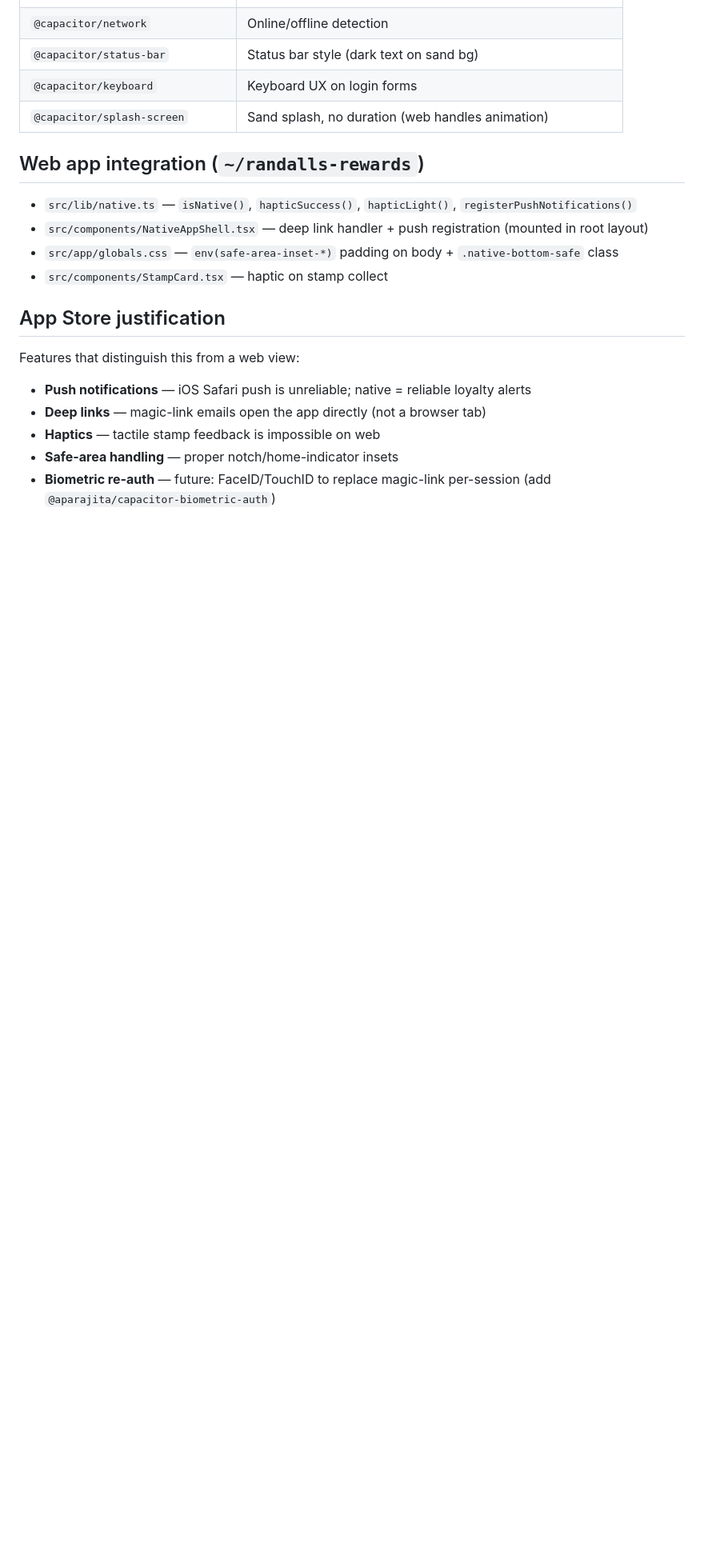
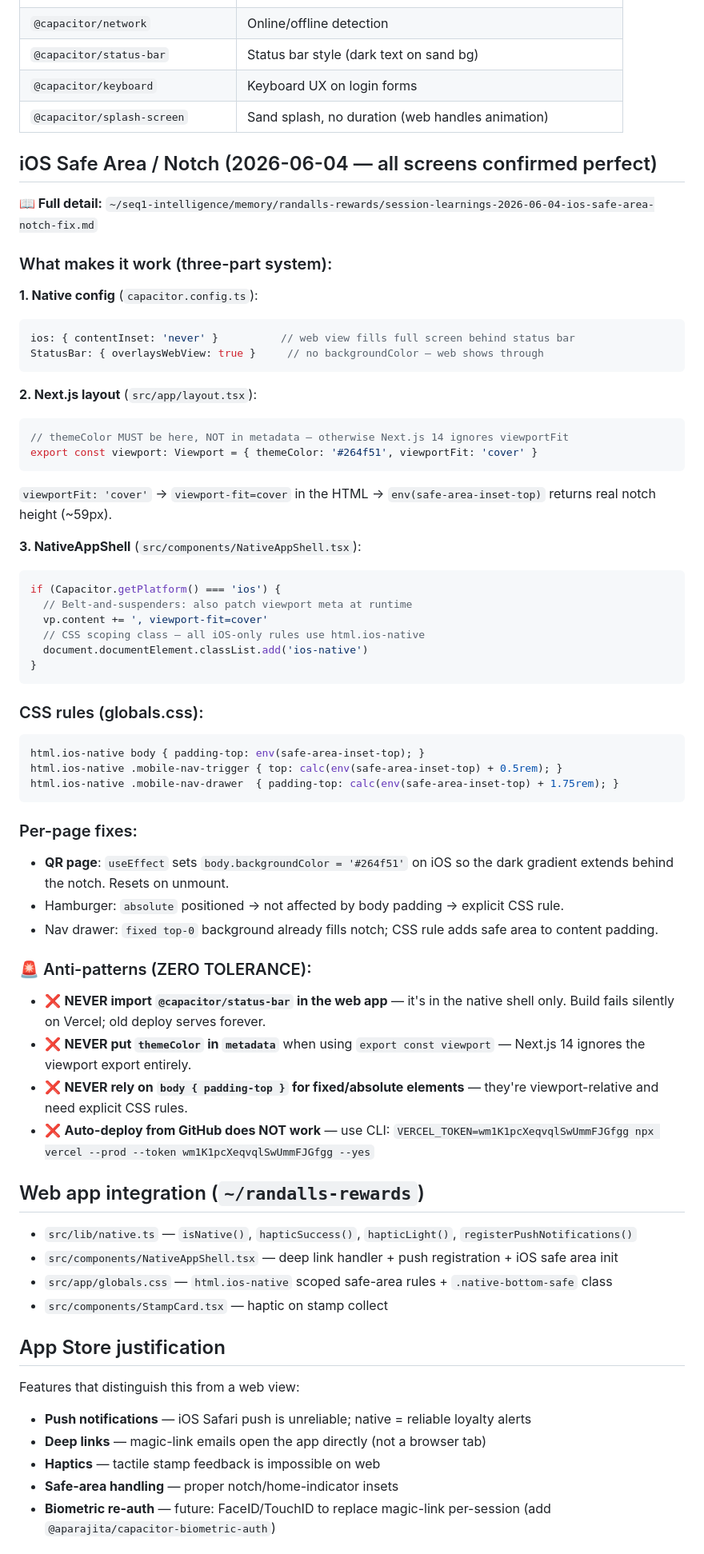
Before and after one commit to mndwave/randalls-rewards-app, a Markdown page: CAPACITOR_GUIDE.md, the part around the change. Shown at 80% size. Rendered like a GitHub page; blank space fills up the shorter version.

Commit message:
docs: iOS safe area / notch fix patterns + anti-patterns (2026-06-04)
All screens confirmed perfect. Documents the three-part fix, CSS approach,
per-page fixes, and zero-tolerance anti-patterns for future reference.

Co-Authored-By: Claude Sonnet 4.6 <noreply@anthropic.com>

````diff
--- a/CAPACITOR_GUIDE.md
+++ b/CAPACITOR_GUIDE.md
@@ -105,11 +105,58 @@ npx cap open ios
 | `@capacitor/keyboard` | Keyboard UX on login forms |
 | `@capacitor/splash-screen` | Sand splash, no duration (web handles animation) |
 
+## iOS Safe Area / Notch (2026-06-04 — all screens confirmed perfect)
+
+**📖 Full detail:** `~/seq1-intelligence/memory/randalls-rewards/session-learnings-2026-06-04-ios-safe-area-notch-fix.md`
+
+### What makes it work (three-part system):
+
+**1. Native config** (`capacitor.config.ts`):
+```typescript
+ios: { contentInset: 'never' }          // web view fills full screen behind status bar
+StatusBar: { overlaysWebView: true }     // no backgroundColor — web shows through
+```
+
+**2. Next.js layout** (`src/app/layout.tsx`):
+```typescript
+// themeColor MUST be here, NOT in metadata — otherwise Next.js 14 ignores viewportFit
+export const viewport: Viewport = { themeColor: '#264f51', viewportFit: 'cover' }
+```
+`viewportFit: 'cover'` → `viewport-fit=cover` in the HTML → `env(safe-area-inset-top)` returns real notch height (~59px).
+
+**3. NativeAppShell** (`src/components/NativeAppShell.tsx`):
+```typescript
+if (Capacitor.getPlatform() === 'ios') {
+  // Belt-and-suspenders: also patch viewport meta at runtime
+  vp.content += ', viewport-fit=cover'
+  // CSS scoping class — all iOS-only rules use html.ios-native
+  document.documentElement.classList.add('ios-native')
+}
+```
+
+### CSS rules (globals.css):
+```css
+html.ios-native body { padding-top: env(safe-area-inset-top); }
+html.ios-native .mobile-nav-trigger { top: calc(env(safe-area-inset-top) + 0.5rem); }
+html.ios-native .mobile-nav-drawer  { padding-top: calc(env(safe-area-inset-top) + 1.75rem); }
+```
+
+### Per-page fixes:
+- **QR page**: `useEffect` sets `body.backgroundColor = '#264f51'` on iOS so the dark gradient extends behind the notch. Resets on unmount.
+- Hamburger: `absolute` positioned → not affected by body padding → explicit CSS rule.
+- Nav drawer: `fixed top-0` background already fills notch; CSS rule adds safe area to content padding.
+
+### 🚨 Anti-patterns (ZERO TOLERANCE):
+- ❌ **NEVER import `@capacitor/status-bar` in the web app** — it's in the native shell only. Build fails silently on Vercel; old deploy serves forever.
+- ❌ **NEVER put `themeColor` in `metadata`** when using `export const viewport` — Next.js 14 ignores the viewport export entirely.
+- ❌ **NEVER rely on `body { padding-top }` for fixed/absolute elements** — they're viewport-relative and need explicit CSS rules.
+- ❌ **Auto-deploy from GitHub does NOT work** — use CLI: `VERCEL_TOKEN=wm1K1pcXeqvqlSwUmmFJGfgg npx vercel --prod --token wm1K1pcXeqvqlSwUmmFJGfgg --yes`
+
 ## Web app integration (`~/randalls-rewards`)
 
 - `src/lib/native.ts` — `isNative()`, `hapticSuccess()`, `hapticLight()`, `registerPushNotifications()`
-- `src/components/NativeAppShell.tsx` — deep link handler + push registration (mounted in root layout)
-- `src/app/globals.css` — `env(safe-area-inset-*)` padding on body + `.native-bottom-safe` class
+- `src/components/NativeAppShell.tsx` — deep link handler + push registration + iOS safe area init
+- `src/app/globals.css` — `html.ios-native` scoped safe-area rules + `.native-bottom-safe` class
 - `src/components/StampCard.tsx` — haptic on stamp collect
 
 ## App Store justification
````
